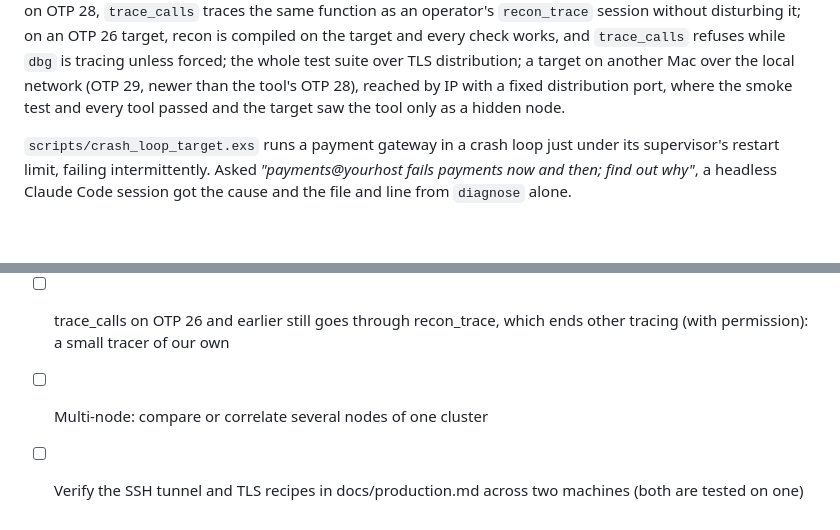
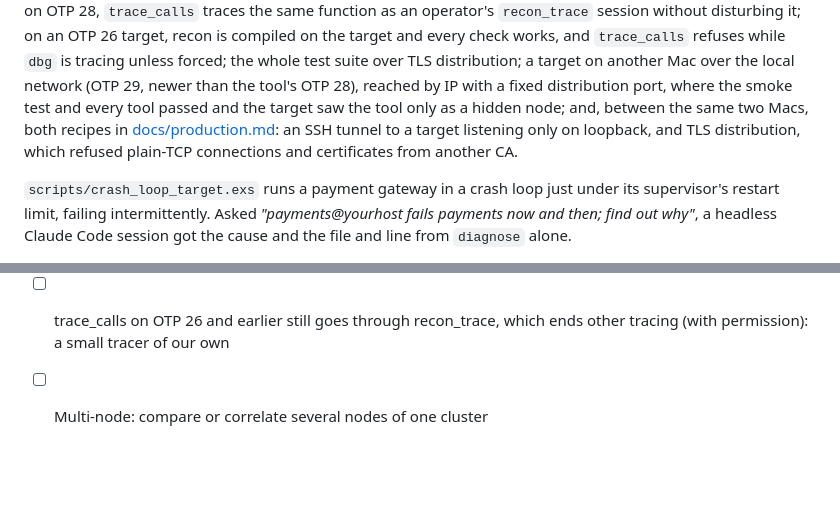
Before and after one commit to ayarodionov/otp_debug_mcp, a Markdown page: README.md, 2 parts joined by grey strips. GitHub-like rendering; blank space fills up the shorter version.

```diff
--- a/README.md
+++ b/README.md
@@ -258,7 +258,10 @@ and `trace_calls` refuses while `dbg` is tracing unless forced; the whole
 test suite over TLS distribution; a target on another Mac over the local
 network (OTP 29, newer than the tool's OTP 28), reached by IP with a fixed
 distribution port, where the smoke test and every tool passed and the
-target saw the tool only as a hidden node.
+target saw the tool only as a hidden node; and, between the same two Macs,
+both recipes in [docs/production.md](docs/production.md): an SSH tunnel to
+a target listening only on loopback, and TLS distribution, which refused
+plain-TCP connections and certificates from another CA.
 
 `scripts/crash_loop_target.exs` runs a payment gateway in a crash loop
 just under its supervisor's restart limit, failing intermittently. Asked
@@ -317,5 +320,3 @@ Open items:
 - [ ] trace_calls on OTP 26 and earlier still goes through recon_trace, which
       ends other tracing (with permission): a small tracer of our own
 - [ ] Multi-node: compare or correlate several nodes of one cluster
-- [ ] Verify the SSH tunnel and TLS recipes in docs/production.md across two
-      machines (both are tested on one)
```
Also changed, not shown: docs/production.md (+11 -7 lines).
